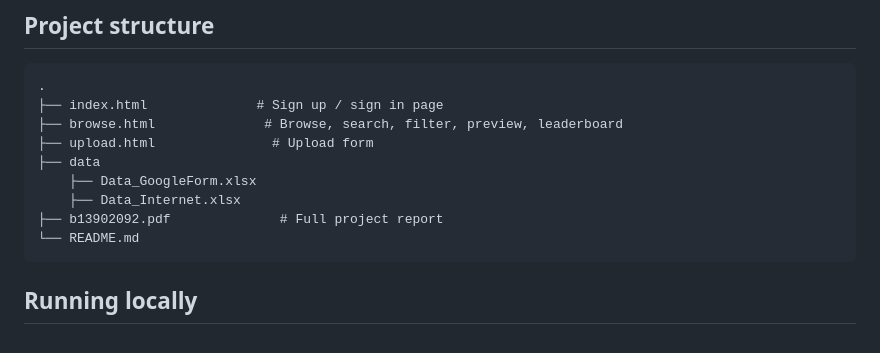
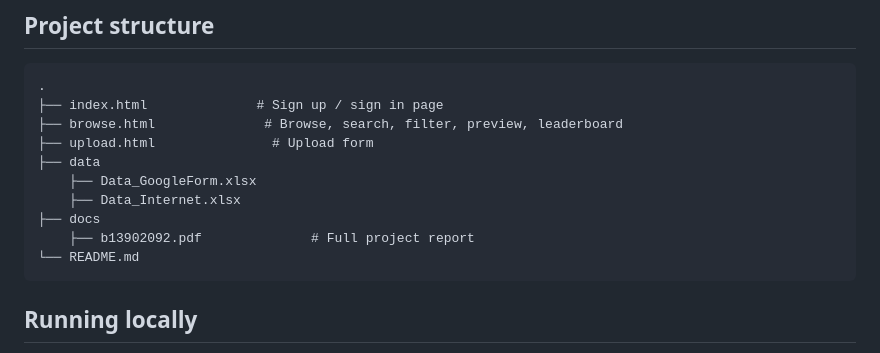
Before and after one commit to dyyy19/BigData, a Markdown page: README.md, the part around the change. GitHub-like rendering.

````diff
--- a/README.md
+++ b/README.md
@@ -40,7 +40,8 @@ This stack was chosen specifically to avoid writing or maintaining any server co
 ├── data
     ├── Data_GoogleForm.xlsx
     ├── Data_Internet.xlsx
-├── b13902092.pdf              # Full project report
+├── docs
+    ├── b13902092.pdf              # Full project report
 └── README.md
 ```
 
````
